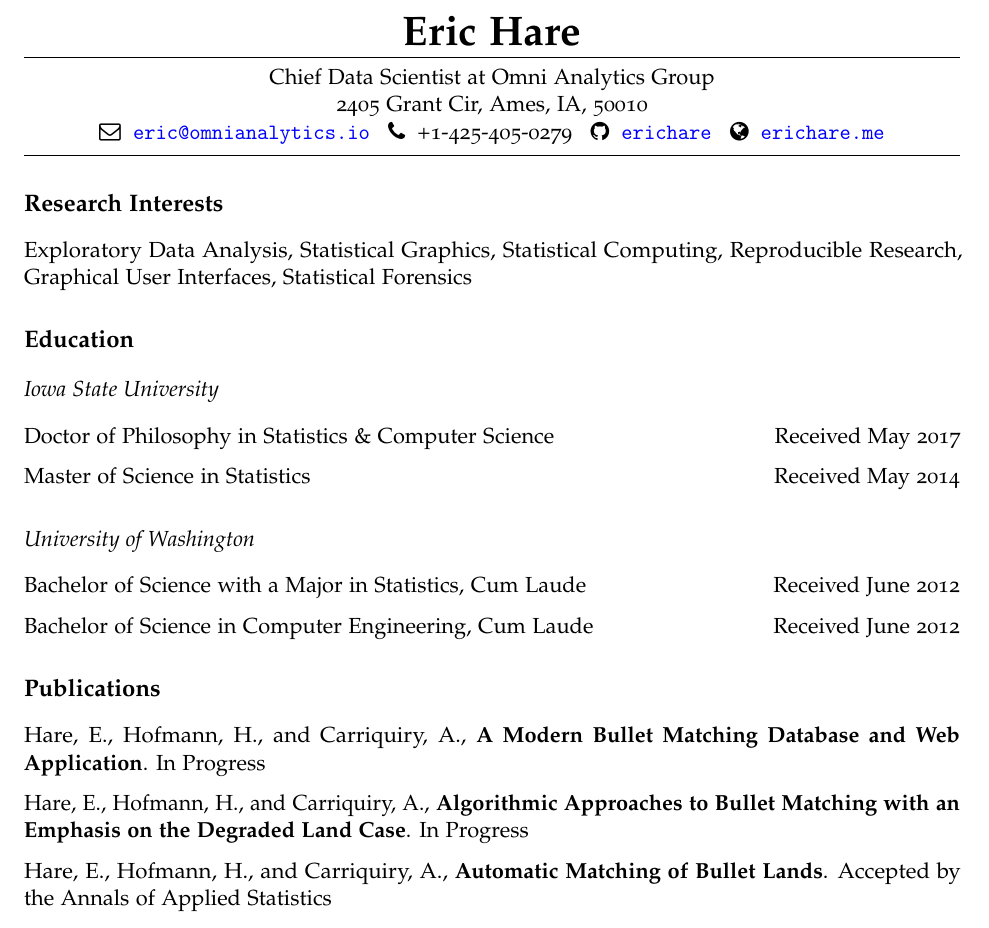
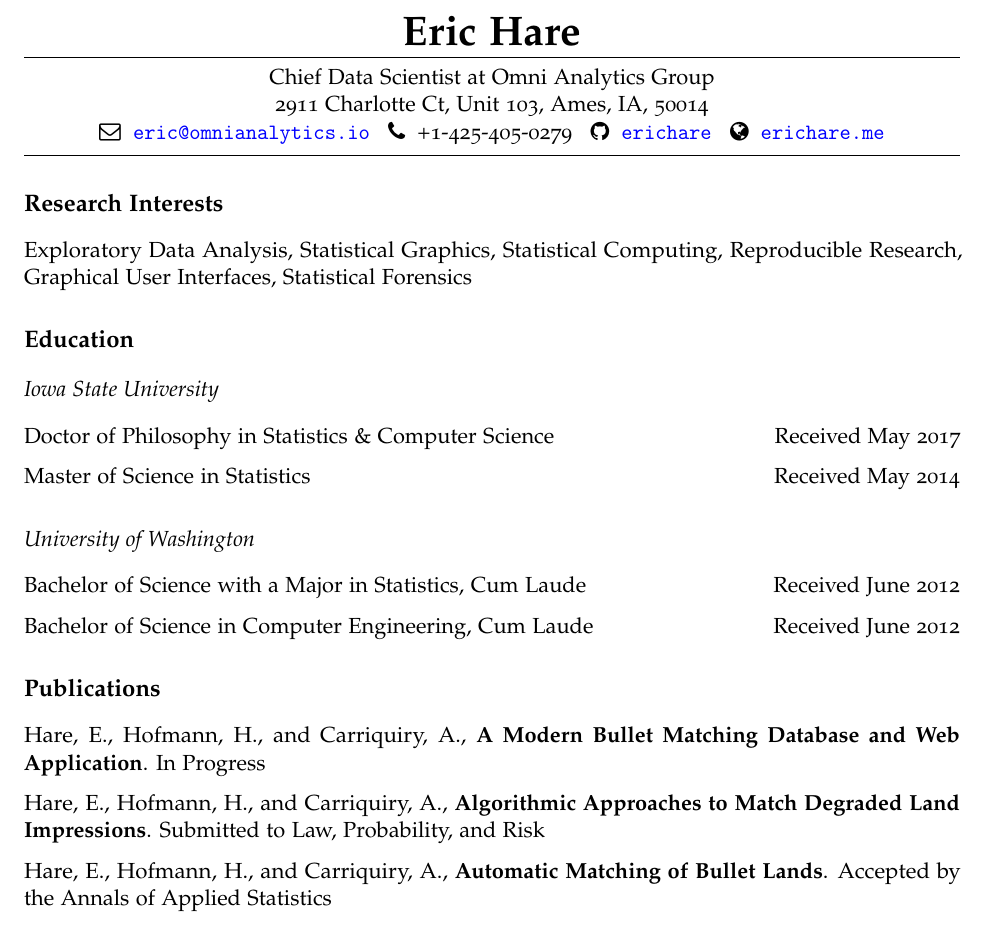
Before and after one commit to erichare/erichare.github.io, an R Markdown document (cv.Rmd): part of page 1 of 3, cut so that both start at the same text. The pictures show the output file cv.pdf that the author committed with the source.

Commit message:
Update cv

```diff
--- a/cv.Rmd
+++ b/cv.Rmd
@@ -9,7 +9,7 @@ title: "CV"
 author: Eric Hare
 
 jobtitle: "Chief Data Scientist at Omni Analytics Group"
-address: "2405 Grant Cir, Ames, IA, 50010"
+address: "2911 Charlotte Ct, Unit 103, Ames, IA, 50014"
 fontawesome: yes
 email: eric@omnianalytics.io
 github: erichare
@@ -48,7 +48,7 @@ Bachelor of Science in Computer Engineering, Cum Laude \hfill Received June 2012
 
 Hare, E., Hofmann, H., and Carriquiry, A., **A Modern Bullet Matching Database and Web Application**. In Progress
 
-Hare, E., Hofmann, H., and Carriquiry, A., **Algorithmic Approaches to Bullet Matching with an Emphasis on the Degraded Land Case**. In Progress
+Hare, E., Hofmann, H., and Carriquiry, A., **Algorithmic Approaches to Match Degraded Land Impressions**. Submitted to Law, Probability, and Risk
 
 Hare, E., Hofmann, H., and Carriquiry, A., **Automatic Matching of Bullet Lands**. Accepted by the Annals of Applied Statistics
 
```
Also changed, not shown: cv.pdf.
